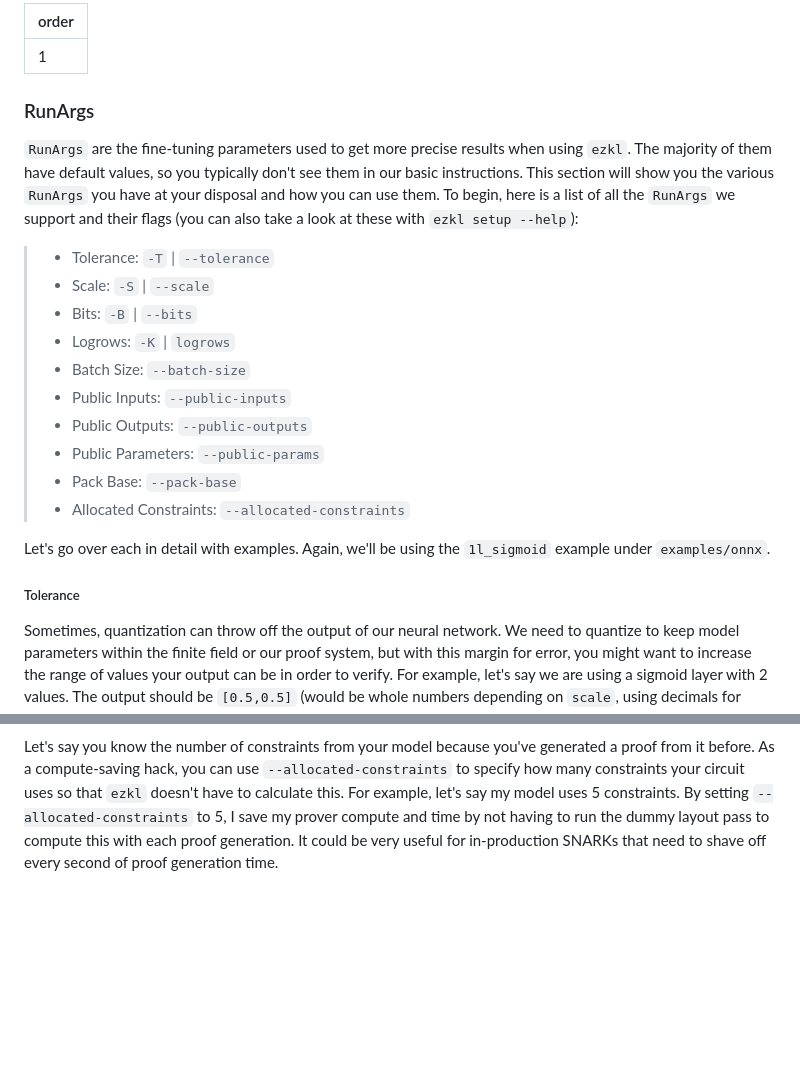
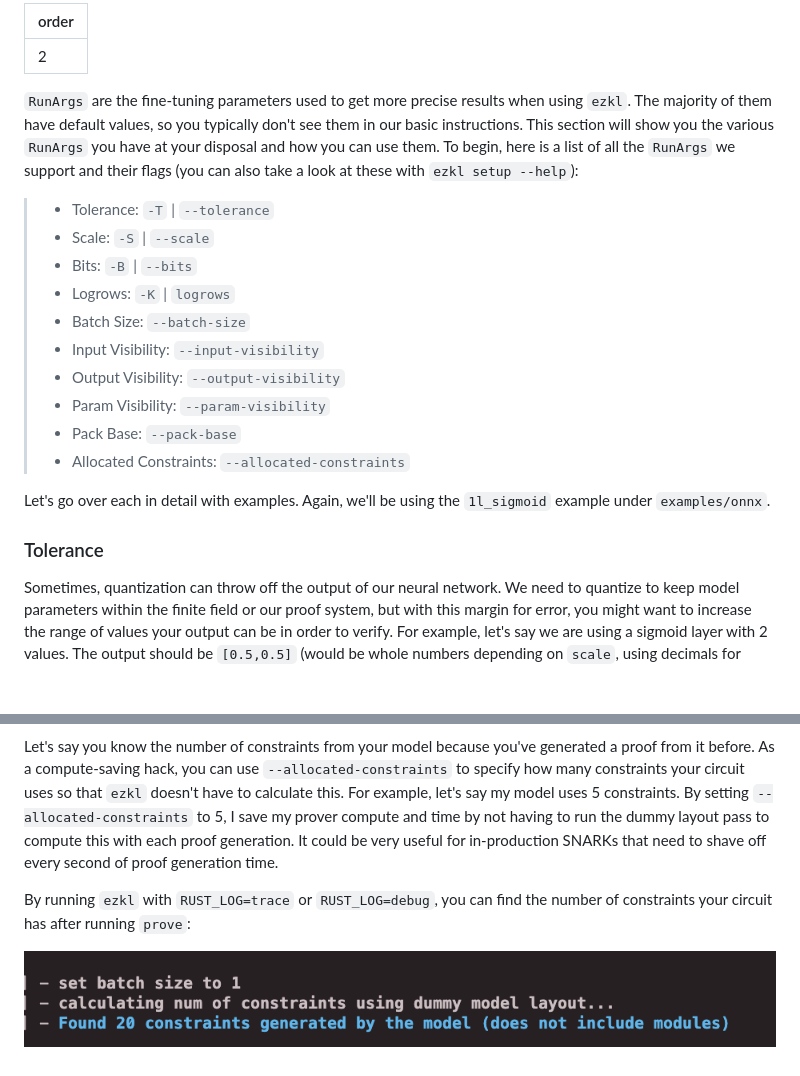
Before and after one commit to zkonduit/ezkl-docs, a Markdown page: About_EZKL/RunArgs.md, 2 parts joined by grey strips. Drawn GitHub-style; pictures changed too: assets/constraints.png (added); blank space fills up the shorter version.

```diff
--- a/About_EZKL/RunArgs.md
+++ b/About_EZKL/RunArgs.md
@@ -1,8 +1,6 @@
 ---
-order: 1
+order: 2
 ---
-
-### RunArgs
 
 `RunArgs` are the fine-tuning parameters used to get more precise results when using `ezkl`. The majority of them have default values, so you typically don't see them in our basic instructions. This section will show you the various `RunArgs` you have at your disposal and how you can use them. To begin, here is a list of all the `RunArgs` we support and their flags (you can also take a look at these with `ezkl setup --help`):
 
@@ -11,15 +9,15 @@ order: 1
 > - Bits: `-B` | `--bits`
 > - Logrows: `-K` | `logrows`
 > - Batch Size: `--batch-size`
-> - Public Inputs: `--public-inputs`
-> - Public Outputs: `--public-outputs`
-> - Public Parameters: `--public-params`
+> - Input Visibility: `--input-visibility`
+> - Output Visibility: `--output-visibility`
+> - Param Visibility: `--param-visibility`
 > - Pack Base: `--pack-base`
 > - Allocated Constraints: `--allocated-constraints`
 
 Let's go over each in detail with examples. Again, we'll be using the `1l_sigmoid` example under `examples/onnx`.
 
-##### Tolerance
+### Tolerance
 
 Sometimes, quantization can throw off the output of our neural network. We need to quantize to keep model parameters within the finite field or our proof system, but with this margin for error, you might want to increase the range of values your output can be in order to verify. For example, let's say we are using a sigmoid layer with 2 values. The output should be `[0.5,0.5]` (would be whole numbers depending on `scale`, using decimals for simplicity), but due to quantization, the SNARK's output is `[0.4, 0.6]`. You know that this result is just from quantization, so you want to allow more values than *strictly* 0.5 and 0.5 to appear in the output. This is where percent tolerance comes in. You can set the tolerance for error on model outputs so that the proof verifies on outputs that aren't **exactly** what you're expecting. It's a very useful tool. You can use it like this:
 
@@ -87,2 +85,6 @@ In the `Commands` section, we used an example of proof aggregation to aggregate
 
 Let's say you know the number of constraints from your model because you've generated a proof from it before. As a compute-saving hack, you can use `--allocated-constraints` to specify how many constraints your circuit uses so that `ezkl` doesn't have to calculate this. For example, let's say my model uses 5 constraints. By setting `--allocated-constraints` to 5, I save my prover compute and time by not having to run the dummy layout pass to compute this with each proof generation. It could be very useful for in-production SNARKs that need to shave off every second of proof generation time.
+
+By running `ezkl` with `RUST_LOG=trace` or `RUST_LOG=debug`, you can find the number of constraints your circuit has after running `prove`:
+
+![img](../assets/constraints.png)
```
Also changed, not shown: other parts of About_EZKL/RunArgs.md (+13 -13 lines), About_EZKL/Commands.md (+24 -24 lines), About_EZKL/Parameters.md (added, +91 -0 lines).
